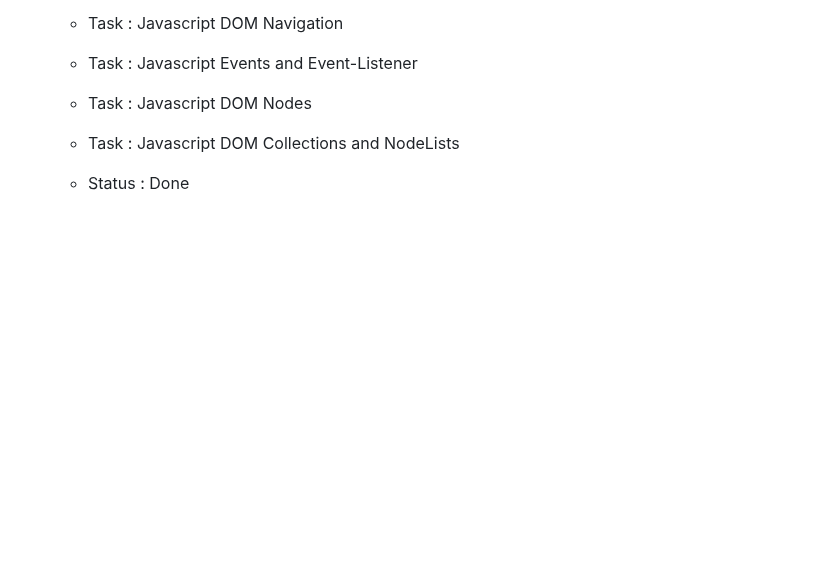
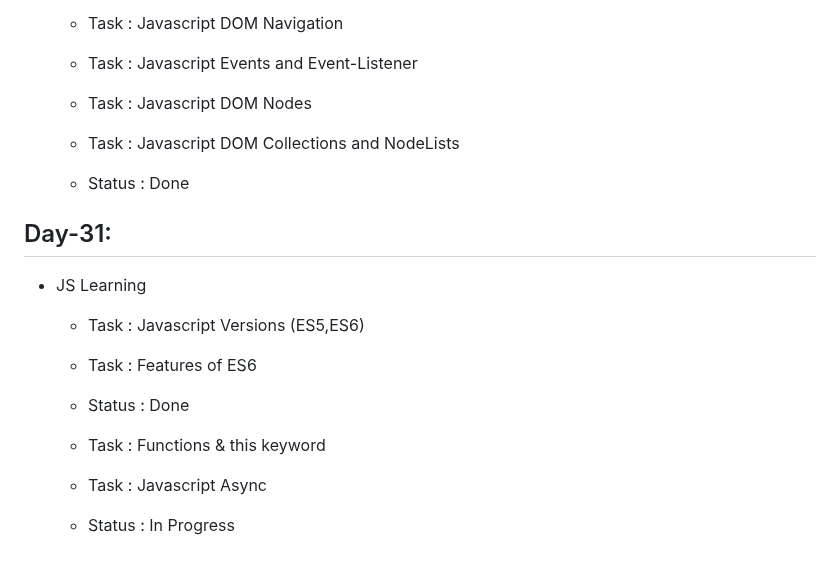
Before and after one commit to ANIKET1074/Learning-HTML-CSS, a Markdown page: README.md, the part around the change. Drawn GitHub-style; blank space fills up the shorter version.

Commit message:
Day 31 work details added

```diff
--- a/README.md
+++ b/README.md
@@ -330,3 +330,15 @@ This is the repository for Learning Basics of HTML , CSS and JS during the inter
   - Task : Javascript DOM Collections and NodeLists
 
   - Status : Done
+
+## Day-31:
+
+- JS Learning
+
+  - Task : Javascript Versions (ES5,ES6)
+  - Task : Features of ES6
+  - Status : Done
+
+  - Task : Functions & this keyword
+  - Task : Javascript Async
+  - Status : In Progress
```
